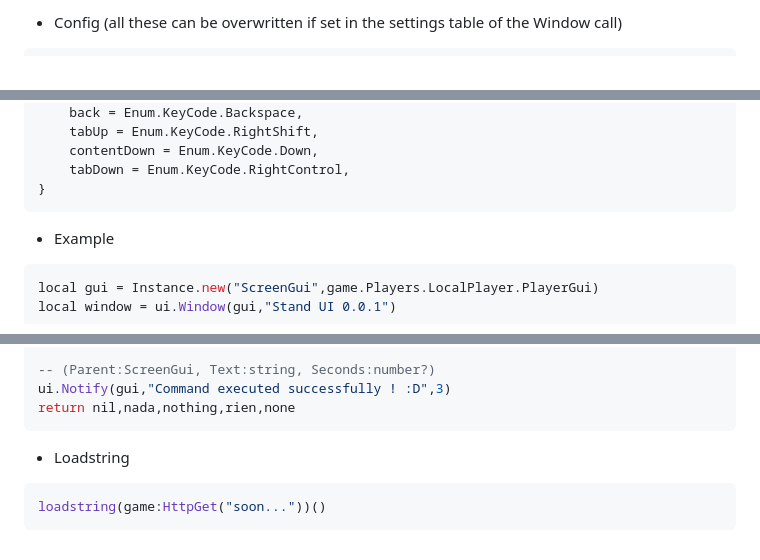
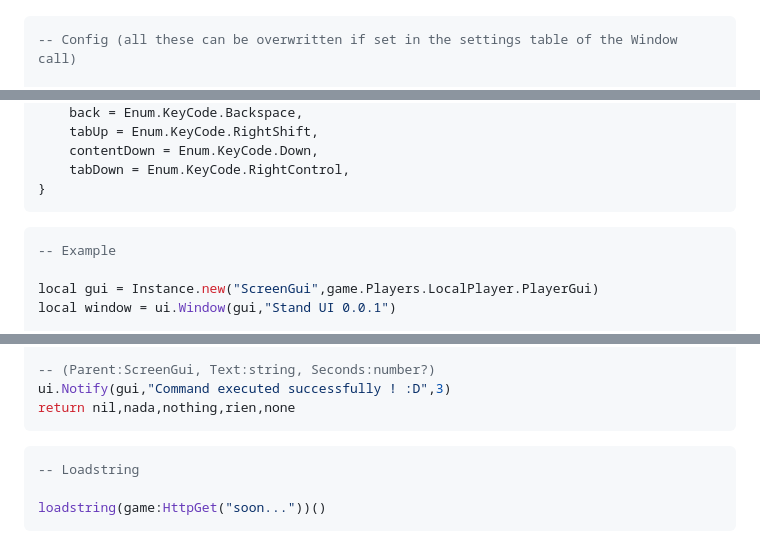
Before and after one commit to solal0/Luau, a Markdown page: README.md, 3 parts joined by grey strips. Rendered like a GitHub page.

````diff
--- a/README.md
+++ b/README.md
@@ -88,6 +88,7 @@ Note: Stand UI only supports PC because of the navigation controls and no, i'm n
 
-- Config (all these can be overwritten if set in the settings table of the Window call)
 ```lua
+-- Config (all these can be overwritten if set in the settings table of the Window call)
+
 {
 	-- colors
 	header = Color3.new(1,0,1),
@@ -116,8 +117,9 @@ Note: Stand UI only supports PC because of the navigation controls and no, i'm n
 }
 ```
 
-- Example
 ```lua
+-- Example
+
 local gui = Instance.new("ScreenGui",game.Players.LocalPlayer.PlayerGui)
 local window = ui.Window(gui,"Stand UI 0.0.1")
 
@@ -147,7 +149,8 @@ ui.Notify(gui,"Command executed successfully ! :D",3)
 return nil,nada,nothing,rien,none
 ```
 
-- Loadstring
 ```lua
+-- Loadstring
+
 loadstring(game:HttpGet("soon..."))()
 ```
````
Also changed, not shown: other parts of README.md (+1 -1 lines).
